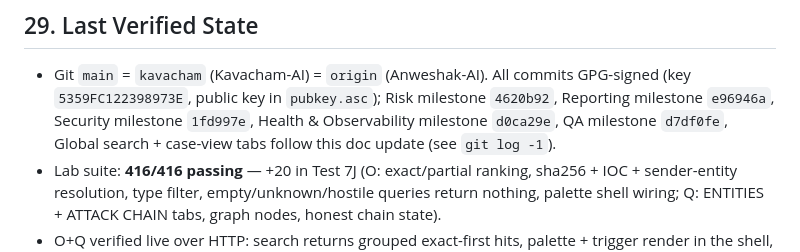
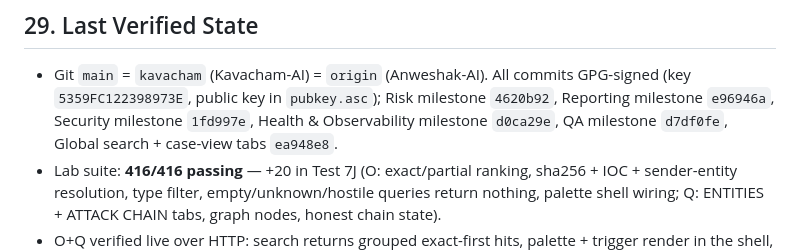
Before and after one commit to aditya-upmanyu/Kavacham-AI, a Markdown page: docs/KAVACHAM_LAB_CONTEXT.md, the part around the change. Drawn GitHub-style.

Commit message:
docs: stamp O+Q milestone SHA into verified state (ea948e8)

```diff
--- a/docs/KAVACHAM_LAB_CONTEXT.md
+++ b/docs/KAVACHAM_LAB_CONTEXT.md
@@ -376,8 +376,7 @@ registry/dataset registry surfaces (BD/BE); RBAC users/LOGIN surface.
   All commits GPG-signed (key `5359FC122398973E`, public key in
   `pubkey.asc`); Risk milestone `4620b92`, Reporting milestone `e96946a`,
   Security milestone `1fd997e`, Health & Observability milestone `d0ca29e`,
-  QA milestone `d7df0fe`, Global search + case-view tabs follow this
-  doc update (see `git log -1`).
+  QA milestone `d7df0fe`, Global search + case-view tabs `ea948e8`.
 * Lab suite: **416/416 passing** — +20 in Test 7J (O: exact/partial
   ranking, sha256 + IOC + sender-entity resolution, type filter,
   empty/unknown/hostile queries return nothing, palette shell wiring;
```
